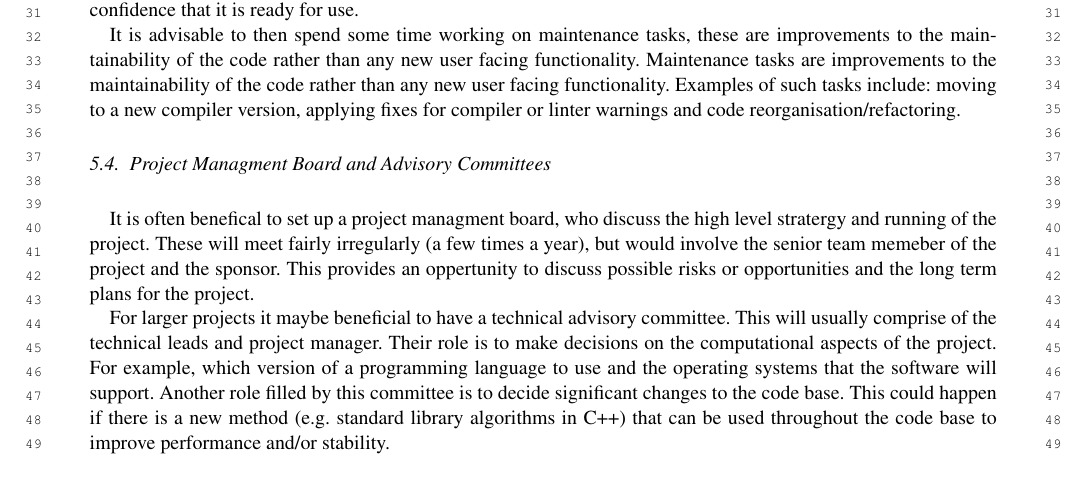
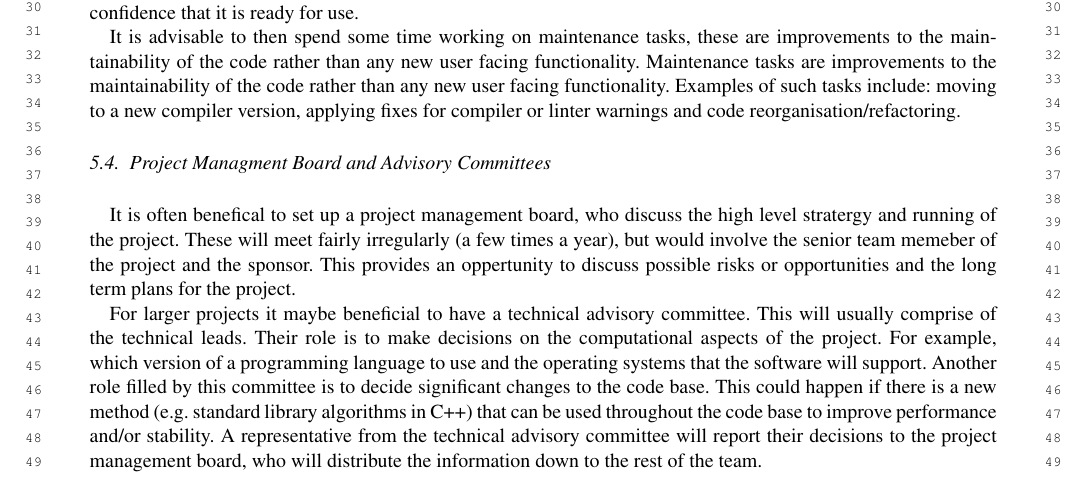
Before and after one commit to DanNixon/sine2020_software_guidelines_paper, a LaTeX document (Towards_Development_Of_Sustainable_Data_Treatment_Software.tex): part of page 8 of 13, cut at the place of the change. Compiled offline with pdfLaTeX; a missing font is replaced by an installed copy or a similar font.

Commit message:
Update Towards_Development_Of_Sustainable_Data_Treatment_Software.tex

```diff
--- a/Towards_Development_Of_Sustainable_Data_Treatment_Software.tex
+++ b/Towards_Development_Of_Sustainable_Data_Treatment_Software.tex
@@ -360,10 +360,9 @@ Examples of such tasks include: moving to a new compiler version, applying fixes
 
 \subsection{Project Managment Board and Advisory Committees}\label{PM big}
 
-It is often benefical to set up a project managment board, who discuss the high level stratergy and running of the project. These will meet fairly irregularly (a few times a year), but would involve the senior team memeber of the project and the sponsor. This provides an oppertunity to discuss possible risks or opportunities and the long term plans for the project.
+It is often benefical to set up a project management board, who discuss the high level stratergy and running of the project. These will meet fairly irregularly (a few times a year), but would involve the senior team memeber of the project and the sponsor. This provides an oppertunity to discuss possible risks or opportunities and the long term plans for the project.
 
-For larger projects it maybe beneficial to have a technical advisory committee. This will usually comprise of the technical leads and
-project manager. Their role is to make decisions on the computational aspects of the project. For example, which version of a programming language to use and the operating systems that the software will support. Another role filled by this committee is to decide significant changes to the code base. This could happen if there is a new method (e.g. standard library algorithms in C++) that can be used throughout the code base to improve performance and/or stability.
+For larger projects it maybe beneficial to have a technical advisory committee. This will usually comprise of the technical leads. Their role is to make decisions on the computational aspects of the project. For example, which version of a programming language to use and the operating systems that the software will support. Another role filled by this committee is to decide significant changes to the code base. This could happen if there is a new method (e.g. standard library algorithms in C++) that can be used throughout the code base to improve performance and/or stability. A representative from the technical advisory committee will report their decisions to the project management board, who will distribute the information down to the rest of the team.
 
 \section{Licensing}
 \label{Licensing}
```
